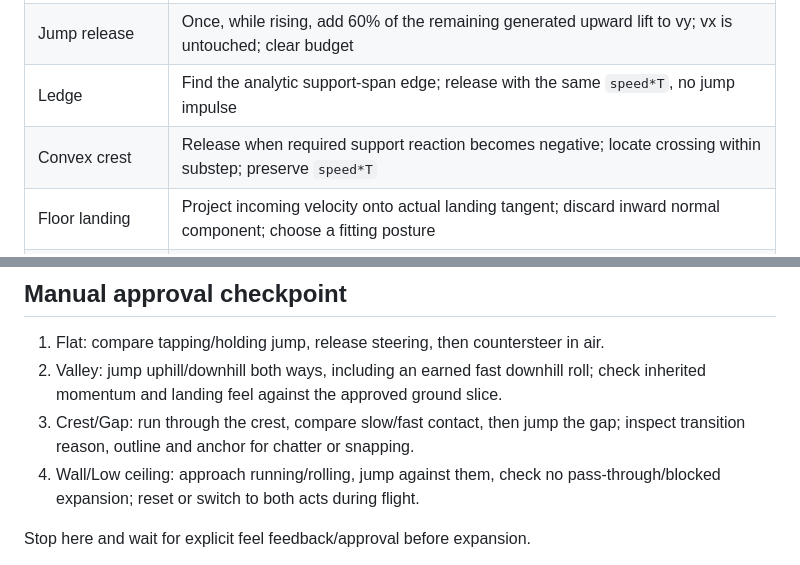
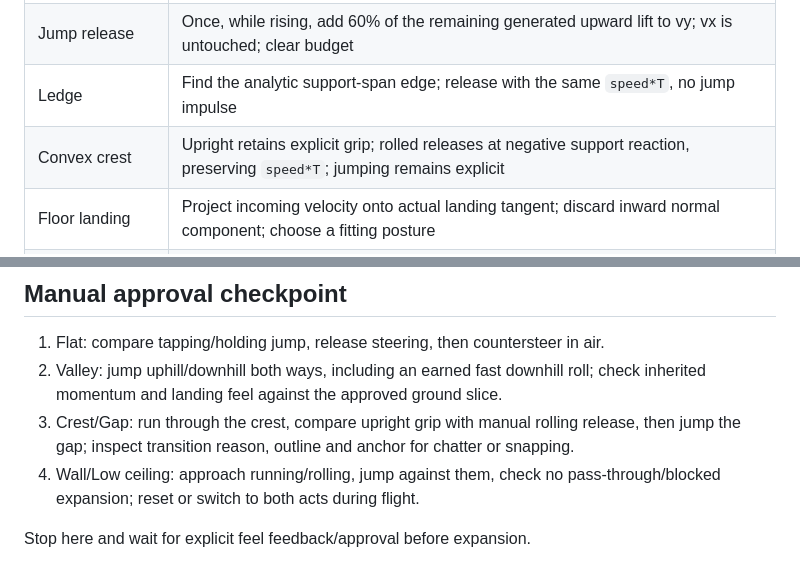
Before and after one commit to coldbrokenplays88-cpu/sonic-coast, a Markdown page: docs/playtest-physics.md, 2 parts joined by grey strips. Rendered like a GitHub page.

```diff
--- a/docs/playtest-physics.md
+++ b/docs/playtest-physics.md
@@ -50,7 +70,7 @@ is tested within that domain, not across arbitrary background suspension.
 | Fresh grounded jump | Convert `speed*T`, add `10.5*N`; store vertical jump-lift budget; leave ground explicitly |
 | Jump release | Once, while rising, add 60% of the remaining generated upward lift to vy; vx is untouched; clear budget |
 | Ledge | Find the analytic support-span edge; release with the same `speed*T`, no jump impulse |
-| Convex crest | Release when required support reaction becomes negative; locate crossing within substep; preserve `speed*T` |
+| Convex crest | Upright retains explicit grip; rolled releases at negative support reaction, preserving `speed*T`; jumping remains explicit |
 | Floor landing | Project incoming velocity onto actual landing tangent; discard inward normal component; choose a fitting posture |
 | Wall / ceiling | Sweep the actual body to first impact; remove inward normal velocity; constrain acceleration for remaining interval; never attach |
 | Ground posture | Keep contact anchor; require actual body clearance before widening/uncurling |
@@ -238,7 +265,7 @@ merge, Pages dispatch or deployment performed.
 1. Flat: compare tapping/holding jump, release steering, then countersteer in air.
 2. Valley: jump uphill/downhill both ways, including an earned fast downhill roll;
    check inherited momentum and landing feel against the approved ground slice.
-3. Crest/Gap: run through the crest, compare slow/fast contact, then jump the gap;
+3. Crest/Gap: run through the crest, compare upright grip with manual rolling release, then jump the gap;
    inspect transition reason, outline and anchor for chatter or snapping.
 4. Wall/Low ceiling: approach running/rolling, jump against them, check no
    pass-through/blocked expansion; reset or switch to both acts during flight.
```
Also changed, not shown: other parts of docs/playtest-physics.md (+48 -21 lines).
